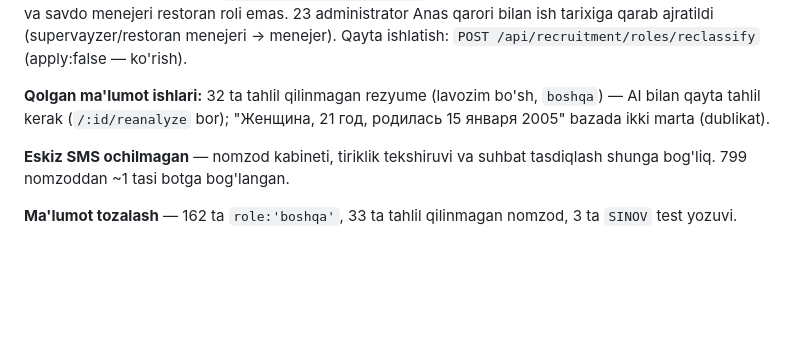
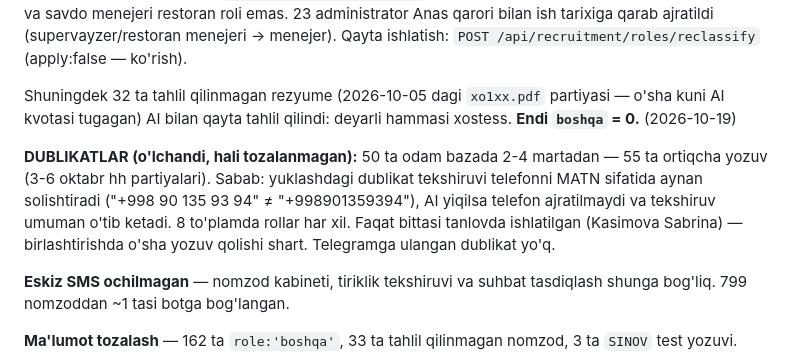
Before and after one commit to anasusmonov752-collab/tarnov-restaurant-platform, a Markdown page: CLAUDE.md, the part around the change. GitHub-like rendering; blank space fills up the shorter version.

Commit message:
CLAUDE.md: 32 rezyume qayta tahlil qilindi (boshqa=0), dublikatlar o'lchandi
Co-Authored-By: Claude Opus 5.5 <noreply@anthropic.com>

```diff
--- a/CLAUDE.md
+++ b/CLAUDE.md
@@ -132,9 +132,17 @@ restoran roli emas. 23 administrator Anas qarori bilan ish tarixiga
 qarab ajratildi (supervayzer/restoran menejeri -> menejer). Qayta
 ishlatish: `POST /api/recruitment/roles/reclassify` (apply:false — ko'rish).
 
-**Qolgan ma'lumot ishlari:** 32 ta tahlil qilinmagan rezyume (lavozim bo'sh,
-`boshqa`) — AI bilan qayta tahlil kerak (`/:id/reanalyze` bor);
-"Женщина, 21 год, родилась 15 января 2005" bazada ikki marta (dublikat).
+Shuningdek 32 ta tahlil qilinmagan rezyume (2026-10-05 dagi `xo1xx.pdf`
+partiyasi — o'sha kuni AI kvotasi tugagan) AI bilan qayta tahlil qilindi:
+deyarli hammasi xostess. **Endi `boshqa` = 0.** (2026-10-19)
+
+**DUBLIKATLAR (o'lchandi, hali tozalanmagan):** 50 ta odam bazada 2-4
+martadan — 55 ta ortiqcha yozuv (3-6 oktabr hh partiyalari). Sabab:
+yuklashdagi dublikat tekshiruvi telefonni MATN sifatida aynan solishtiradi
+("+998 90 135 93 94" ≠ "+998901359394"), AI yiqilsa telefon ajratilmaydi
+va tekshiruv umuman o'tib ketadi. 8 to'plamda rollar har xil. Faqat
+bittasi tanlovda ishlatilgan (Kasimova Sabrina) — birlashtirishda o'sha
+yozuv qolishi shart. Telegramga ulangan dublikat yo'q.
 
 **Eskiz SMS ochilmagan** — nomzod kabineti, tiriklik tekshiruvi va suhbat
 tasdiqlash shunga bog'liq. 799 nomzoddan ~1 tasi botga bog'langan.
```
